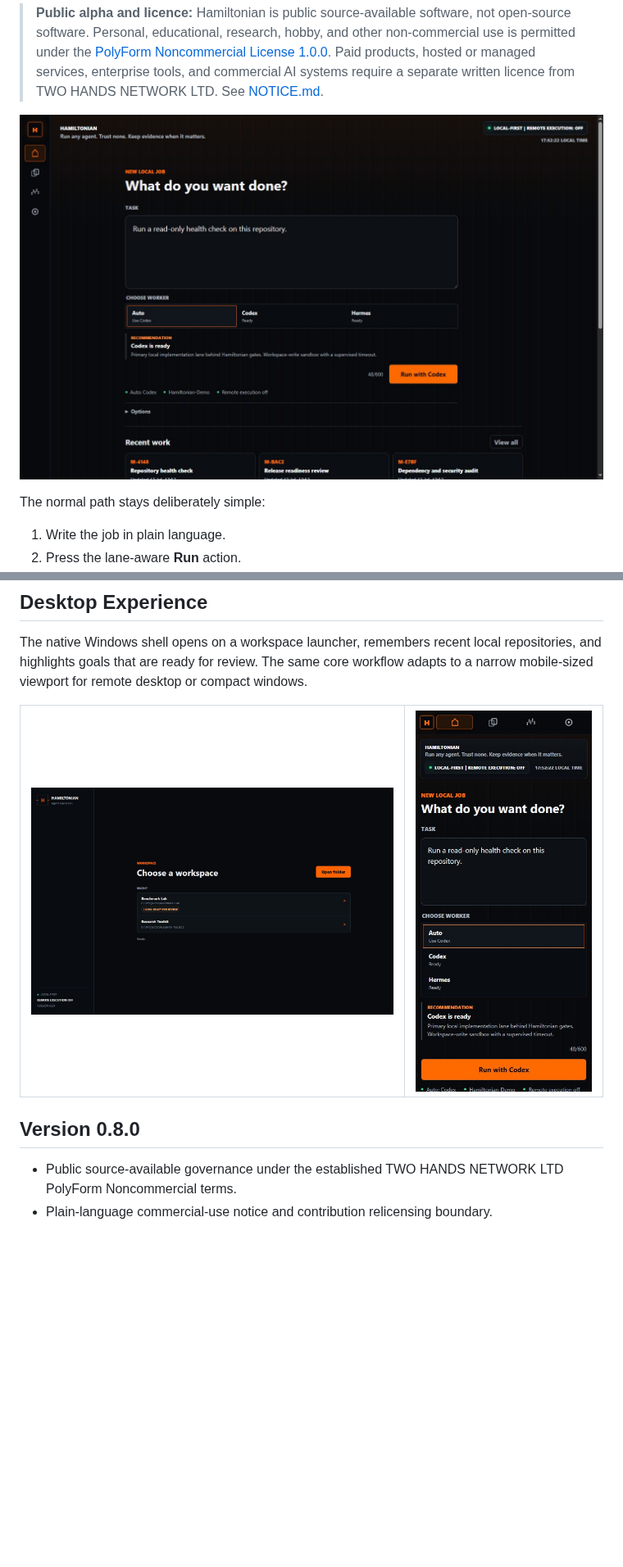
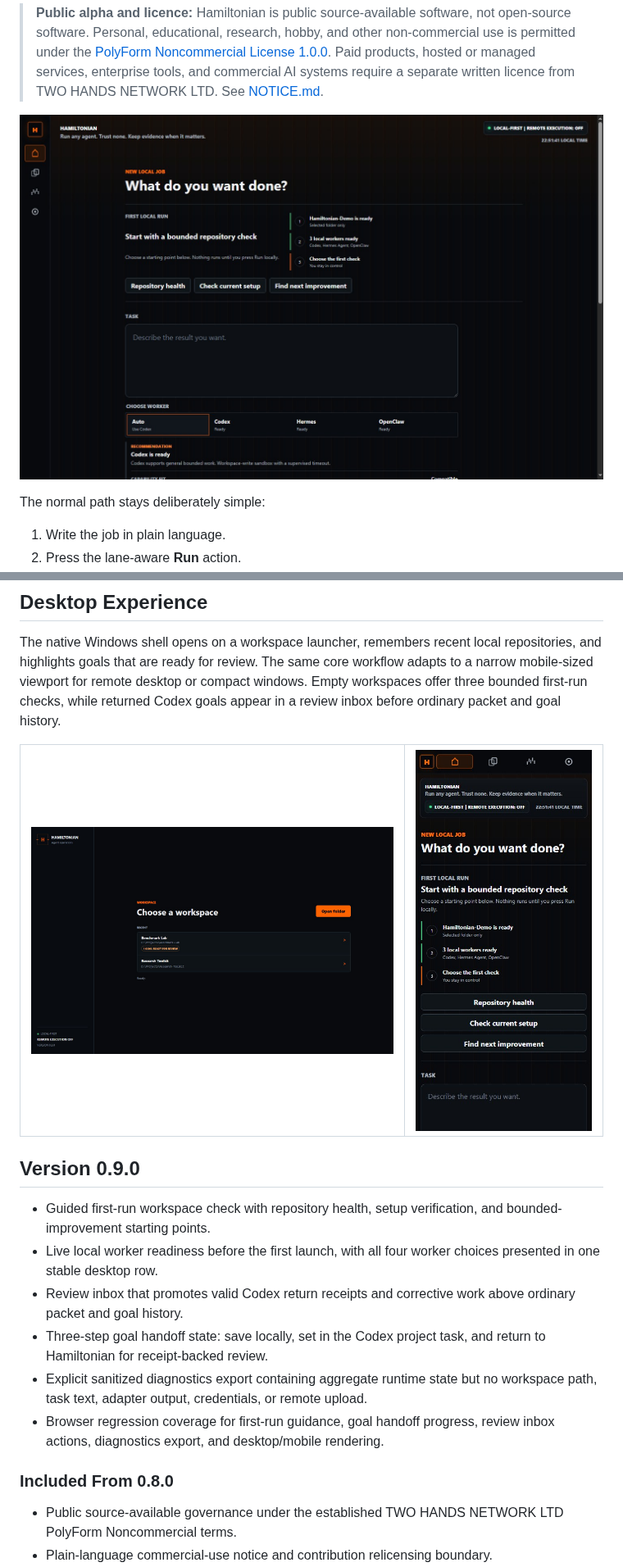
Before and after one commit to Martin123132/Hamiltonian, a Markdown page: README.md, 2 parts joined by grey strips. Shown at 82% size. GitHub-like rendering; pictures changed too: docs/images/mission-home-desktop.jpg, docs/images/mission-home-mobile.jpg; blank space fills up the shorter version.

```diff
--- a/README.md
+++ b/README.md
@@ -100,7 +102,8 @@ history.
 The native Windows shell opens on a workspace launcher, remembers recent local
 repositories, and highlights goals that are ready for review. The same core
 workflow adapts to a narrow mobile-sized viewport for remote desktop or compact
-windows.
+windows. Empty workspaces offer three bounded first-run checks, while returned
+Codex goals appear in a review inbox before ordinary packet and goal history.
 
 <table>
   <tr>
@@ -109,7 +112,22 @@ windows.
   </tr>
 </table>
 
-## Version 0.8.0
+## Version 0.9.0
+
+- Guided first-run workspace check with repository health, setup verification,
+  and bounded-improvement starting points.
+- Live local worker readiness before the first launch, with all four worker
+  choices presented in one stable desktop row.
+- Review inbox that promotes valid Codex return receipts and corrective work
+  above ordinary packet and goal history.
+- Three-step goal handoff state: save locally, set in the Codex project task,
+  and return to Hamiltonian for receipt-backed review.
+- Explicit sanitized diagnostics export containing aggregate runtime state but
+  no workspace path, task text, adapter output, credentials, or remote upload.
+- Browser regression coverage for first-run guidance, goal handoff progress,
+  review inbox actions, diagnostics export, and desktop/mobile rendering.
+
+### Included From 0.8.0
 
 - Public source-available governance under the established TWO HANDS NETWORK LTD PolyForm Noncommercial terms.
 - Plain-language commercial-use notice and contribution relicensing boundary.
```
Also changed, not shown: other parts of README.md (+14 -6 lines), docs/images/corrective-lineage-desktop.jpg, docs/images/goal-handoff-desktop.jpg (added), docs/images/goal-ready-desktop.jpg, 11 other files.
